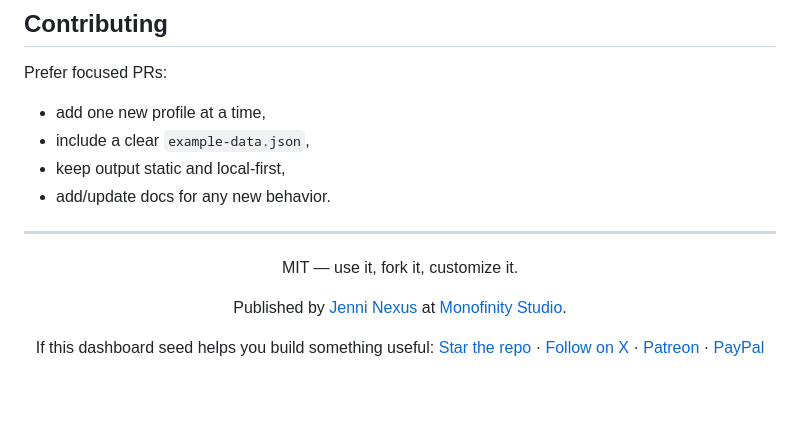
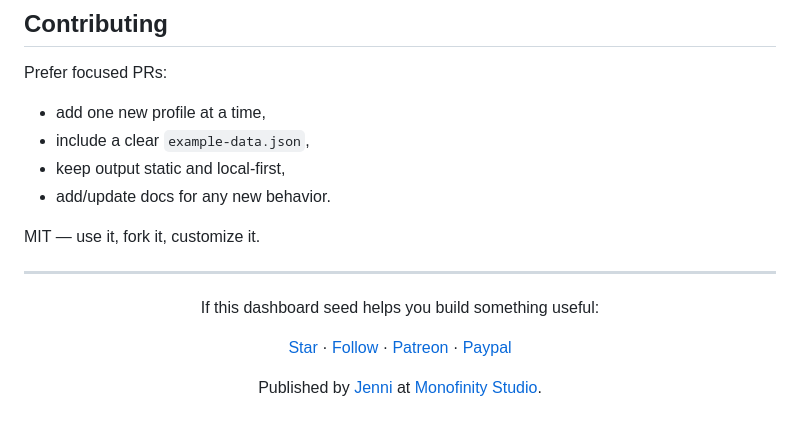
Before and after one commit to jenninexus/dashboard, a Markdown page: README.md, the part around the change. GitHub-like rendering; blank space fills up the shorter version.

Commit message:
docs: update README footer links

```diff
--- a/README.md
+++ b/README.md
@@ -138,14 +138,16 @@ Prefer focused PRs:
 - keep output static and local-first,
 - add/update docs for any new behavior.
 
+MIT — use it, fork it, customize it.
+
 ---
 
 <div align="center">
 
-MIT — use it, fork it, customize it.
+If this dashboard seed helps you build something useful:
 
-Published by [Jenni Nexus](https://github.com/jenninexus) at [Monofinity Studio](https://github.com/monofinitystudio).
+[Star](https://github.com/jenninexus/dashboard) · [Follow](https://jenninexus.com/links) · [Patreon](https://www.patreon.com/c/JenniNexus) · [Paypal](https://paypal.me/jenninexus)
 
-If this dashboard seed helps you build something useful: [Star the repo](https://github.com/jenninexus/dashboard) · [Follow on X](https://x.com/jenninexus) · [Patreon](https://www.patreon.com/c/JenniNexus) · [PayPal](https://paypal.me/jenninexus)
+Published by [Jenni](https://github.com/jenninexus) at [Monofinity Studio](https://github.com/monofinitystudio).
 
 </div>
```
